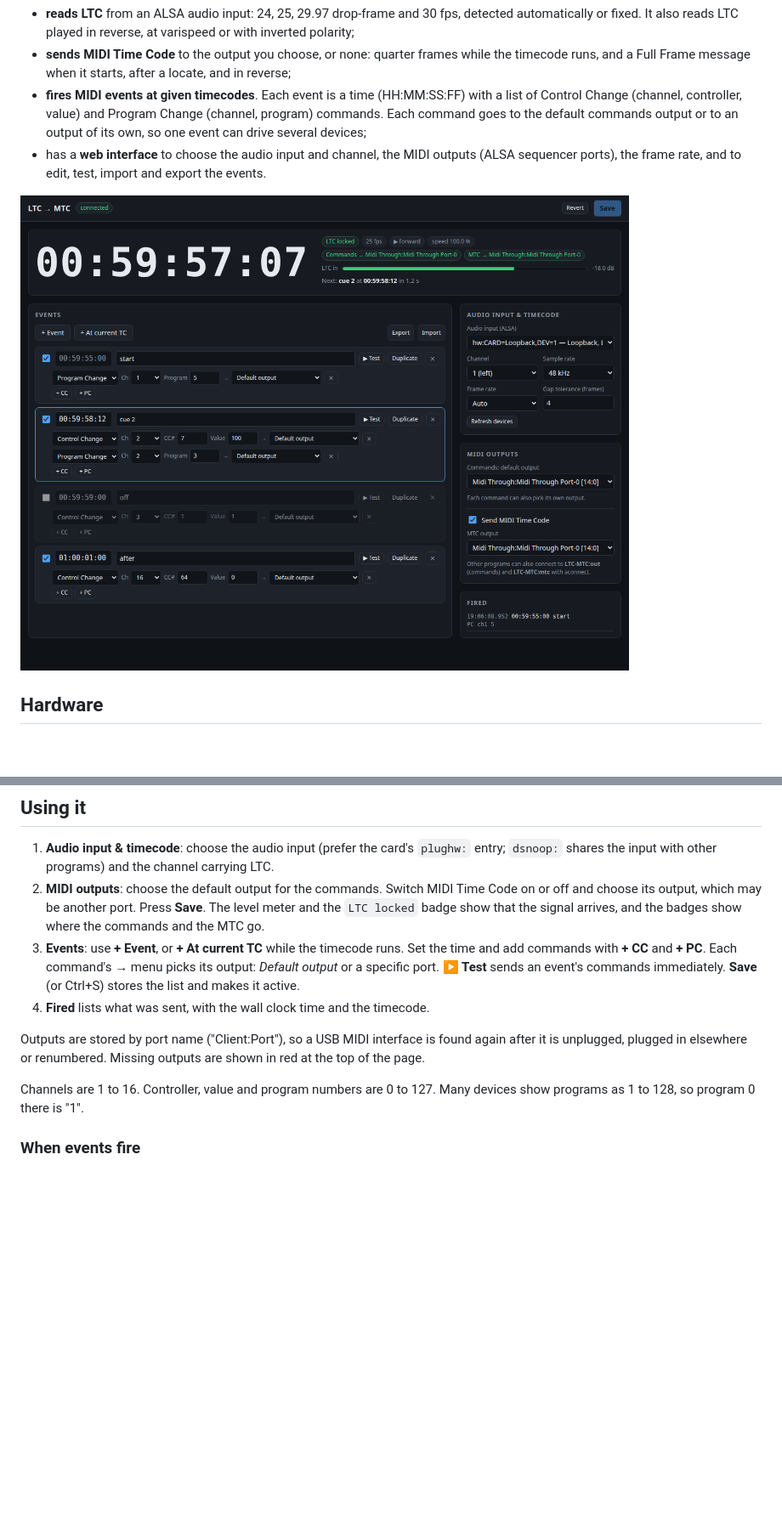
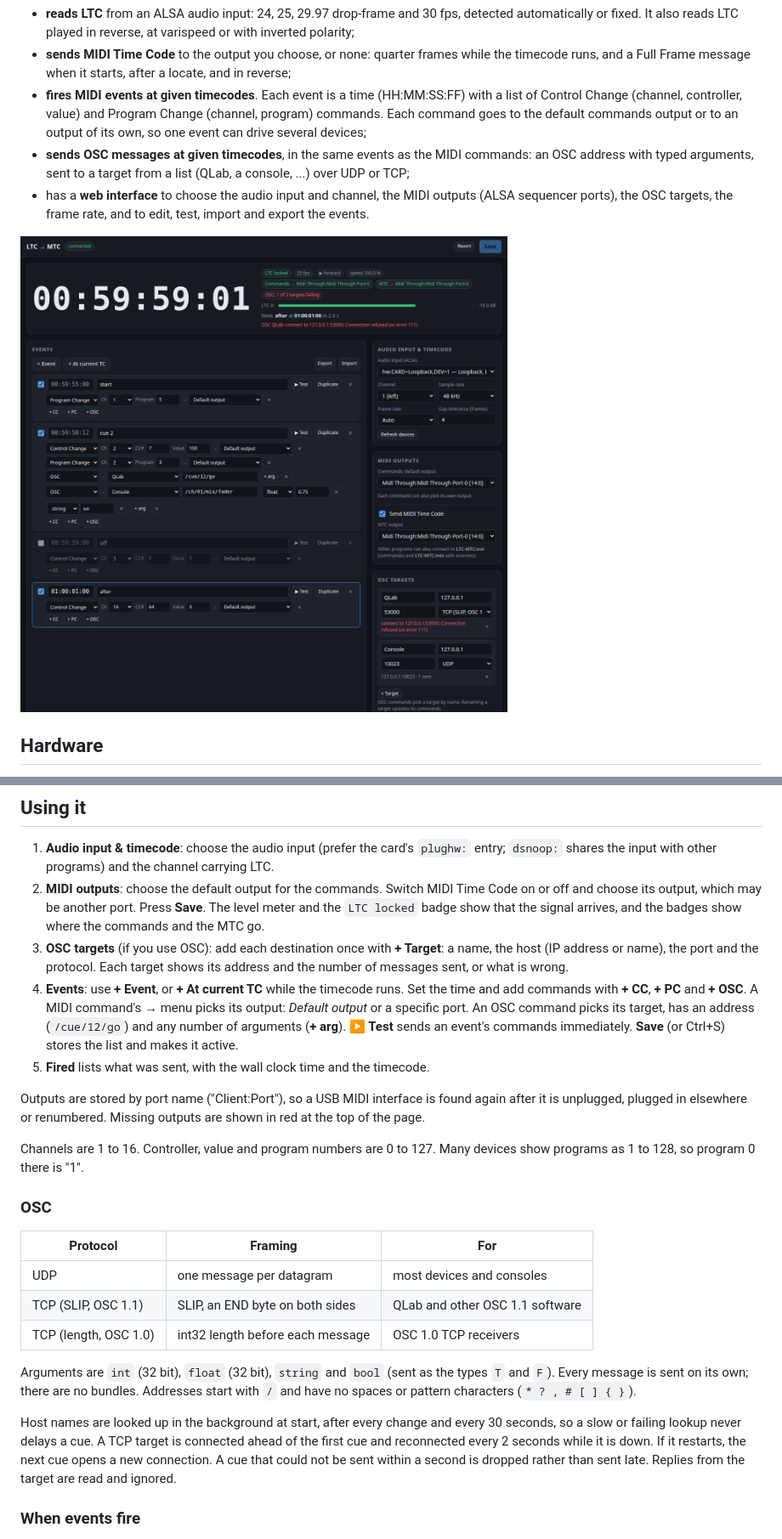
Before and after one commit to GBA-TAB/ltc-mtc, a Markdown page: README.md, 2 parts joined by grey strips. Shown at 85% size. Drawn GitHub-style; pictures changed too: docs/screenshot.png; blank space fills up the shorter version.

```diff
--- a/README.md
+++ b/README.md
@@ -11,8 +11,12 @@ An SMPTE LTC reader for the Raspberry Pi (3 and later) and other Linux machines:
   Control Change (channel, controller, value) and Program Change (channel, program) commands.
   Each command goes to the default commands output or to an output of its own, so one event
   can drive several devices;
+- **sends OSC messages at given timecodes**, in the same events as the MIDI commands: an OSC
+  address with typed arguments, sent to a target from a list (QLab, a console, ...) over UDP
+  or TCP;
 - has a **web interface** to choose the audio input and channel, the MIDI outputs (ALSA
-  sequencer ports), the frame rate, and to edit, test, import and export the events.
+  sequencer ports), the OSC targets, the frame rate, and to edit, test, import and export
+  the events.
 
 ![screenshot](docs/screenshot.png)
 
@@ -55,11 +59,15 @@ To show the interface on a screen attached to the Pi, run
    off and choose its output, which may be another port. Press **Save**. The level meter
    and the `LTC locked` badge show that the signal arrives, and the badges show where the
    commands and the MTC go.
-3. **Events**: use **+ Event**, or **+ At current TC** while the timecode runs. Set the time
-   and add commands with **+ CC** and **+ PC**. Each command's **→** menu picks its output:
-   *Default output* or a specific port. **▶ Test** sends an event's commands immediately.
-   **Save** (or Ctrl+S) stores the list and makes it active.
-4. **Fired** lists what was sent, with the wall clock time and the timecode.
+3. **OSC targets** (if you use OSC): add each destination once with **+ Target**: a name,
+   the host (IP address or name), the port and the protocol. Each target shows its address and
+   the number of messages sent, or what is wrong.
+4. **Events**: use **+ Event**, or **+ At current TC** while the timecode runs. Set the time
+   and add commands with **+ CC**, **+ PC** and **+ OSC**. A MIDI command's **→** menu picks
+   its output: *Default output* or a specific port. An OSC command picks its target, has an
+   address (`/cue/12/go`) and any number of arguments (**+ arg**). **▶ Test** sends an
+   event's commands immediately. **Save** (or Ctrl+S) stores the list and makes it active.
+5. **Fired** lists what was sent, with the wall clock time and the timecode.
 
 Outputs are stored by port name ("Client:Port"), so a USB MIDI interface is found again
 after it is unplugged, plugged in elsewhere or renumbered. Missing outputs are shown in red at
@@ -67,6 +75,24 @@ the top of the page.
 
 Channels are 1 to 16. Controller, value and program numbers are 0 to 127. Many devices show
 programs as 1 to 128, so program 0 there is "1".
+
+### OSC
+
+| Protocol | Framing | For |
+|---|---|---|
+| UDP | one message per datagram | most devices and consoles |
+| TCP (SLIP, OSC 1.1) | SLIP, an END byte on both sides | QLab and other OSC 1.1 software |
+| TCP (length, OSC 1.0) | int32 length before each message | OSC 1.0 TCP receivers |
+
+Arguments are `int` (32 bit), `float` (32 bit), `string` and `bool` (sent as the types `T`
+and `F`). Every message is sent on its own; there are no bundles. Addresses start with `/`
+and have no spaces or pattern characters (`* ? , # [ ] { }`).
+
+Host names are looked up in the background at start, after every change and every 30
+seconds, so a slow or failing lookup never delays a cue. A TCP target is connected ahead of
+the first cue and reconnected every 2 seconds while it is down. If it restarts, the next cue
+opens a new connection. A cue that could not be sent within a second is dropped rather than
+sent late. Replies from the target are read and ignored.
 
 ### When events fire
 
```
Also changed, not shown: other parts of README.md (+17 -6 lines), 5 other files.
